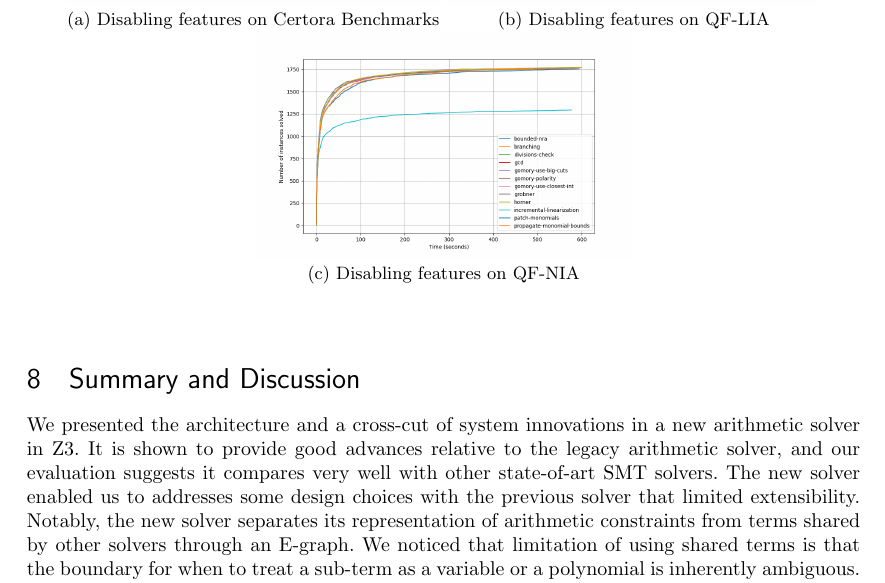
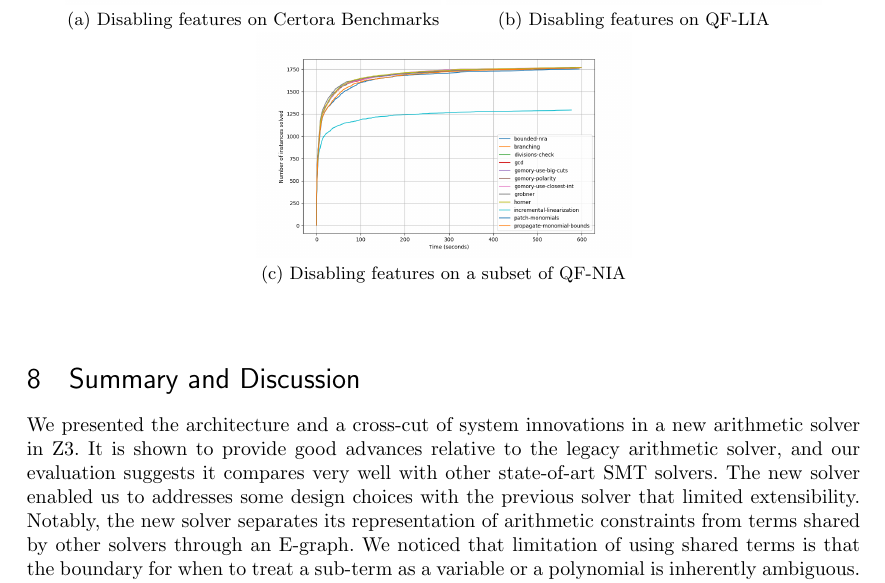
Before and after one commit to Z3Prover/doc, a LaTeX paper (arithmetic/paper/paper.tex, which reads arithmetic/paper/evaluation.tex): part of page 11 of 14, cut so that both start at the same text. Compiled offline with pdfLaTeX.

Commit message:
change a label
Signed-off-by: Lev Nachmanson <levnach@hotmail.com>

```diff
--- a/arithmetic/paper/evaluation.tex
+++ b/arithmetic/paper/evaluation.tex
@@ -97,7 +97,7 @@ or due to unsupported features. The version of Z3 used for the experiments corre
       \includegraphics[width=0.45\textwidth]{../data/qf-nia-small.png}
     } \\
     \multicolumn{2}{c}{
-      (c) Disabling features on QF-NIA
+      (c) Disabling features on a subset of QF-NIA
     } \\
   \end{tabular}
 
```
